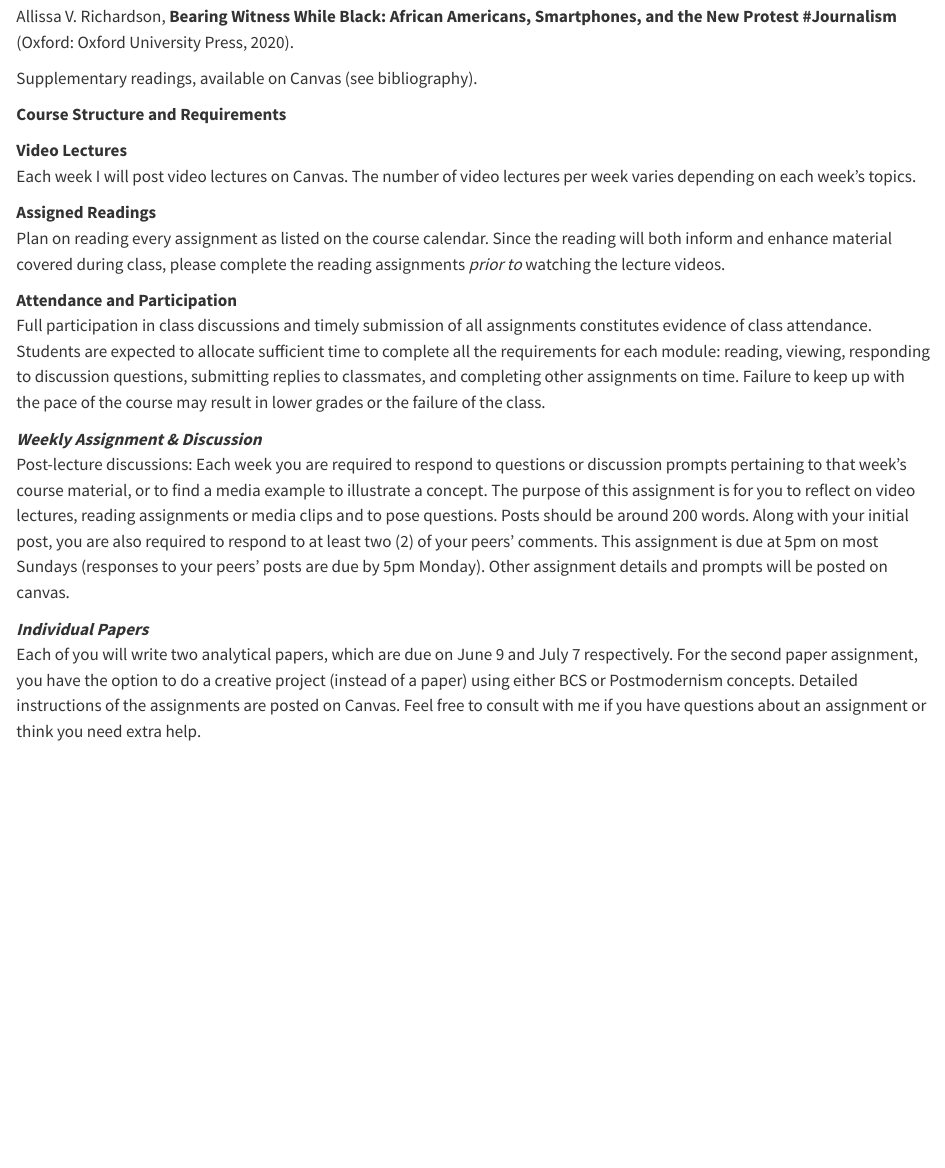
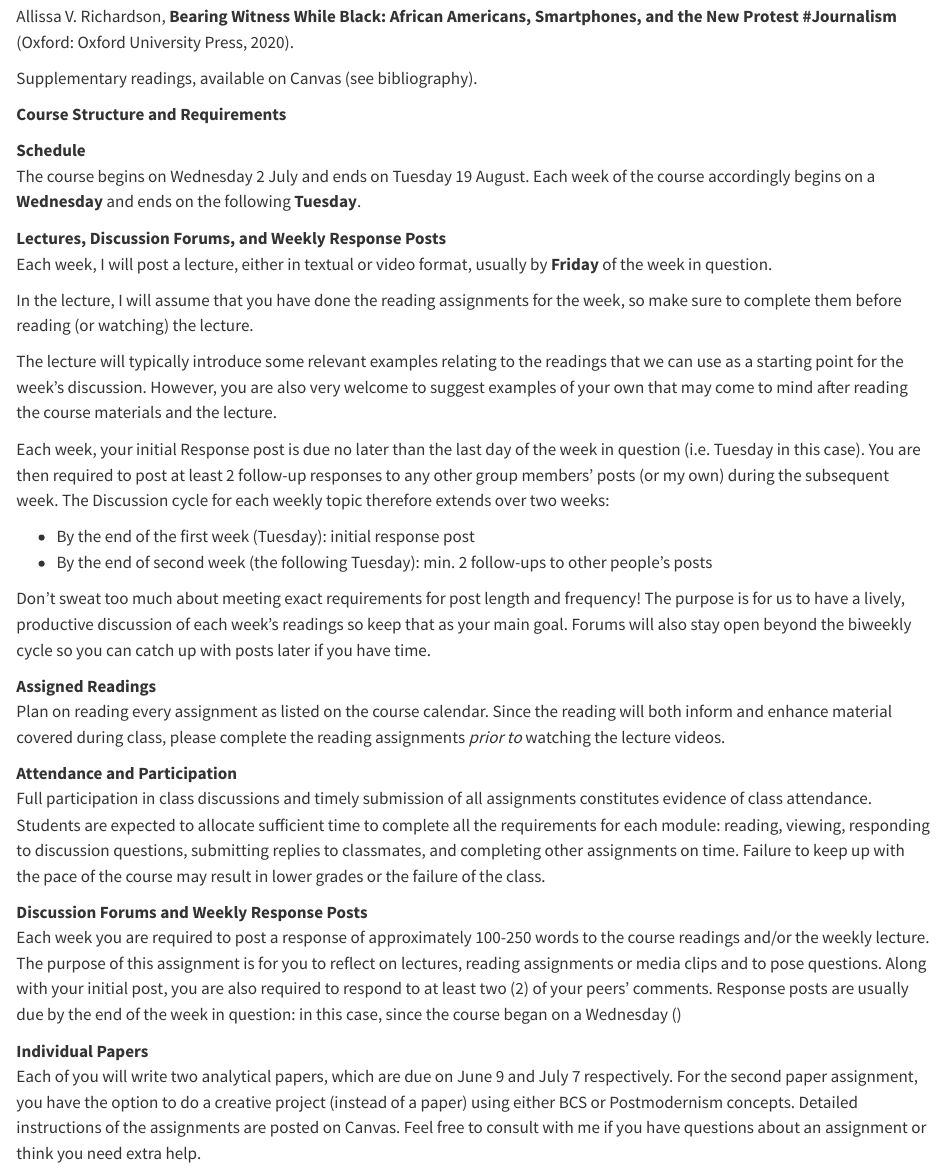
Before and after one commit to mroberts1/media-criticism-su25, a Quarto document (index.qmd): the page in a window 1100 px wide, from 1580 px down. Rendered offline with R 4.5, knitr and Pandoc in place of Quarto, with nearby package versions.

Commit message:
Updated syllabus info

```diff
--- a/index.qmd
+++ b/index.qmd
@@ -56,8 +56,23 @@ Supplementary readings, available on Canvas (see bibliography).
 
 **Course Structure and Requirements**
 
-**Video Lectures**\
-Each week I will post video lectures on Canvas. The number of video lectures per week varies depending on each week’s topics.
+**Schedule**\
+The course begins on Wednesday 2 July and ends on Tuesday 19 August. Each week of the course accordingly begins on a **Wednesday** and ends on the following **Tuesday**.
+
+**Lectures, Discussion Forums, and Weekly Response Posts**\
+Each week, I will post a lecture, either in textual or video format, usually by **Friday** of the week in question.
+
+In the lecture, I will assume that you have done the reading assignments for the week, so make sure to complete them before reading (or watching) the lecture.
+
+The lecture will typically introduce some relevant examples relating to the readings that we can use as a starting point for the week's discussion. However, you are also very welcome to suggest examples of your own that may come to mind after reading the course materials and the lecture.
+
+Each week, your initial Response post is due no later than the last day of the week in question (i.e. Tuesday in this case). You are then required to post at least 2 follow-up responses to any other group members' posts (or my own) during the subsequent week.
+The Discussion cycle for each weekly topic therefore extends over two weeks:
+
+- By the end of the first week (Tuesday): initial response post
+- By the end of second week (the following Tuesday): min. 2 follow-ups to other people's posts
+
+Don't sweat too much about meeting exact requirements for post length and frequency! The purpose is for us to have a lively, productive discussion of each week's readings so keep that as your main goal. Forums will also stay open beyond the biweekly cycle so you can catch up with posts later if you have time.
 
 **Assigned Readings**\
 Plan on reading every assignment as listed on the course calendar. Since the reading will both inform and enhance material covered during class, please complete the reading assignments *prior to* watching the lecture videos.
@@ -65,10 +80,10 @@ Plan on reading every assignment as listed on the course calendar. Since the rea
 **Attendance and Participation**\
 Full participation in class discussions and timely submission of all assignments constitutes evidence of class attendance. Students are expected to allocate sufficient time to complete all the requirements for each module: reading, viewing, responding to discussion questions, submitting replies to classmates, and completing other assignments on time. Failure to keep up with the pace of the course may result in lower grades or the failure of the class.
 
-***Weekly Assignment & Discussion***\
-Post-lecture discussions: Each week you are required to respond to questions or discussion prompts pertaining to that week’s course material, or to find a media example to illustrate a concept. The purpose of this assignment is for you to reflect on video lectures, reading assignments or media clips and to pose questions. Posts should be around 200 words. Along with your initial post, you are also required to respond to at least two (2) of your peers’ comments. This assignment is due at 5pm on most Sundays (responses to your peers’ posts are due by 5pm Monday). Other assignment details and prompts will be posted on canvas.
+**Discussion Forums and Weekly Response Posts**\
+Each week you are required to post a response of approximately 100-250 words to the course readings and/or the weekly lecture. The purpose of this assignment is for you to reflect on lectures, reading assignments or media clips and to pose questions. Along with your initial post, you are also required to respond to at least two (2) of your peers’ comments. Response posts are usually due by the end of the week in question: in this case, since the course began on a Wednesday ()
 
-***Individual Papers***\
+**Individual Papers**\
 Each of you will write two analytical  papers, which are due on June 9 and July 7 respectively. For the second paper assignment, you have the option to do a creative project (instead of a paper) using either BCS or Postmodernism concepts. Detailed instructions of the assignments are posted on Canvas. Feel free to consult with me if you have questions about an assignment or think you need extra help.
 
 **Response Papers**\
```
Also changed, not shown: 7 other files.
